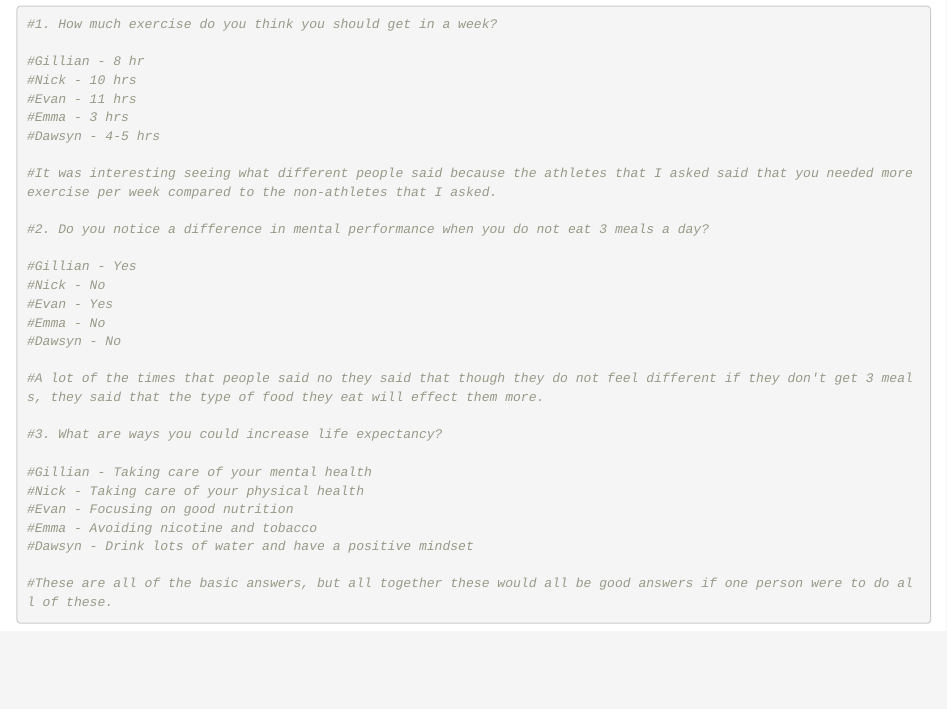
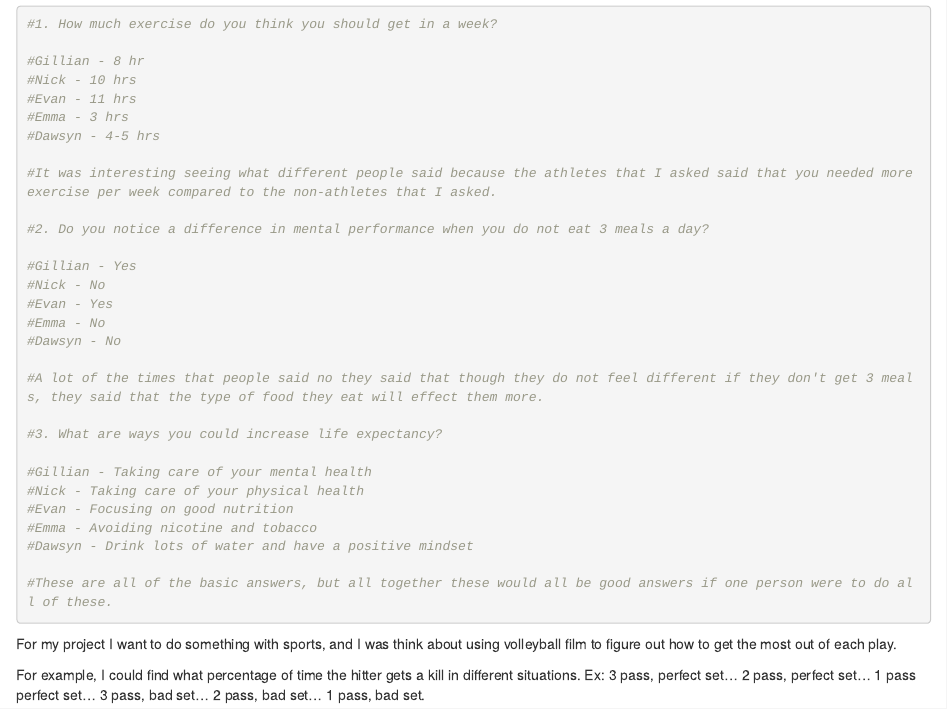
Before and after one commit to DTS350Fall2021/copeh, an R Markdown document (Week3/Task4/Task4Markdown.Rmd): the page in a window 1100 px wide, from 3330 px down. Rendered offline with R 4.5, knitr and Pandoc, with nearby package versions; some code elsewhere in the file could not run offline; common packages that the code uses without loading them are loaded.

Commit message:
Added question for final project

````diff
--- a/Week3/Task4/Task4Markdown.Rmd
+++ b/Week3/Task4/Task4Markdown.Rmd
@@ -86,3 +86,8 @@ Mean_Sd_ForallSpecies
 
 #These are all of the basic answers, but all together these would all be good answers if one person were to do all of these.
 ```
+
+For my project I want to do something with sports, and I was think about using volleyball film to figure out how to get the most out of each play.
+
+For example, I could find what percentage of time the hitter gets a kill in different situations.
+Ex: 3 pass, perfect set... 2 pass, perfect set... 1 pass perfect set... 3 pass, bad set... 2 pass, bad set... 1 pass, bad set.
````
